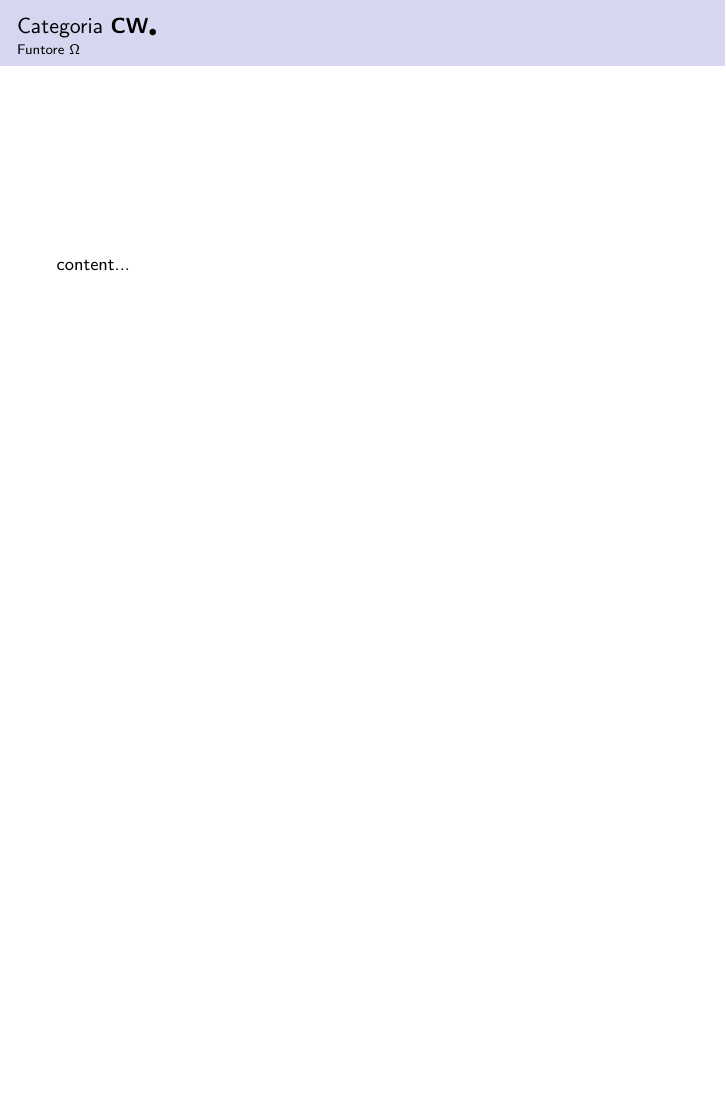
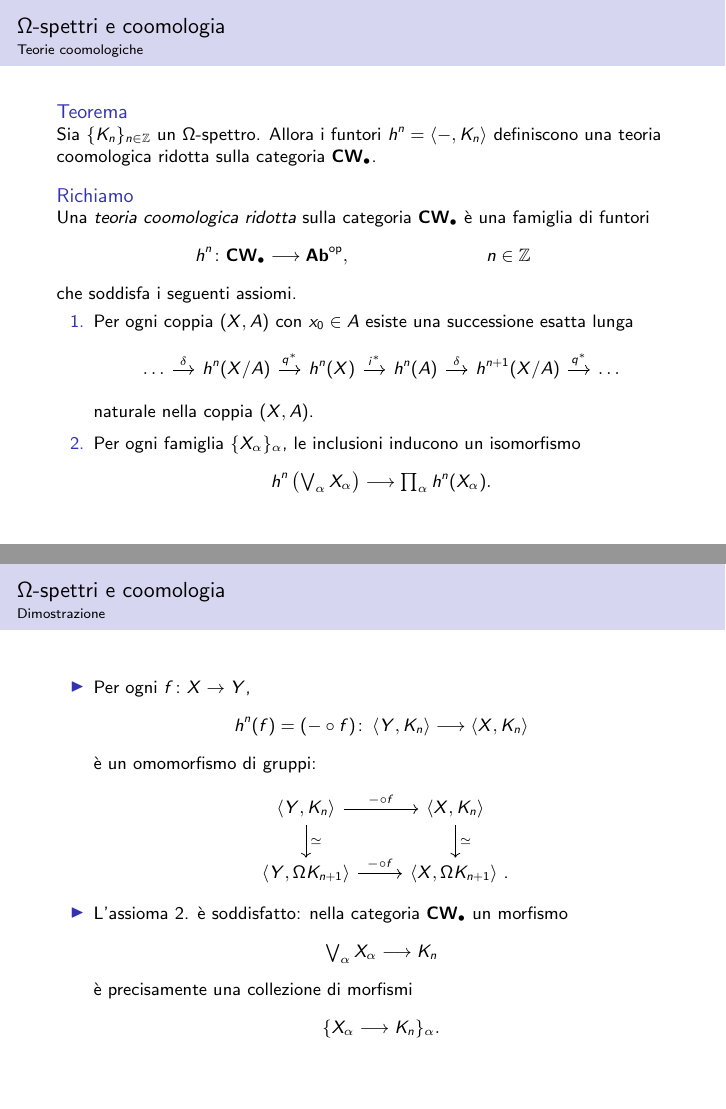
Before and after one commit to Delfad0r/topologia-algebrica, LaTeX slides (main.tex, which reads mystyle.sty, omega-spettri.tex): page 5 of 5 before the commit and pages 6 and 7 of 10 after it, the two joined at a grey line, the shorter picture padded with empty space. Compiled offline with pdfLaTeX.

Commit message:
gio 16 lug 2020, 16:50:14, CEST

```diff
--- a/mystyle.sty
+++ b/mystyle.sty
@@ -2,6 +2,8 @@
 
 \usepackage[utf8]{inputenc}
 \usepackage[italian]{babel}
+
+\usepackage{comment}
 
 % Beamer
 \setbeamertemplate{navigation symbols}{}
@@ -11,6 +13,7 @@
 \renewenvironment{definition}{\begin{block}{Definizione}}{\end{block}}
 \newenvironment{proposition}{\begin{block}{Proposizione}}{\end{block}}
 \renewenvironment{example}{\begin{block}{Esempio}}{\end{block}}
+\newenvironment{reminder}{\begin{block}{Richiamo}}{\end{block}}
 
 % Math packages
 \usepackage{amsmath}
@@ -20,6 +23,8 @@
 % Graphics
 \usepackage{tikz}
 \usepackage{tikz-cd}
+\newenvironment*{diagram}[1][]{\begin{equation*}\begin{tikzcd}[ampersand replacement=\&,#1]}{\end{tikzcd}\end{equation*}\ignorespacesafterend}
+\newcommand{\nospacepunct}[1]{\makebox[0pt][l]{\,#1}}
 
 % Relations
 \newcommand*{\subs}{\subseteq}
@@ -42,10 +47,15 @@
     \end{align*}
 }
 
+% Mathbb
+\newcommand*{\ZZ}{\mathbb{Z}}
+
 % Aliases
 \newcommand*{\hmaps}[1]{\left\langle #1\right\rangle}
 \def\til{\widetilde}
+\def\cone{\mathcal{C}}
 \def\CW0{\textbf{CW$_\bullet$}}
+\def\Ab{\textbf{Ab}}
 
 % DeclareMathOperator
 \DeclareMathOperator{\Hom}{Hom}
--- /dev/null
+++ b/omega-spettri.tex
@@ -0,0 +1,51 @@
+\section*{\texorpdfstring{$\Omega$}{Omega}-spettri e coomologia}
+\subsection*{Teorie coomologiche}
+\begin{frame*}
+\begin{theorem}
+Sia $\{K_n\}_{n\in\ZZ}$ un $\Omega$-spettro. Allora i funtori $h^n=\hmaps{-,K_n}$ definiscono una teoria coomologica ridotta sulla categoria \CW0.
+\end{theorem}
+\begin{reminder}
+Una \emph{teoria coomologica ridotta} sulla categoria \CW0 è una famiglia di funtori
+\begin{align*}
+\map{h^n}{\CW0}{\Ab^{\text{op}}},&&n\in\ZZ
+\end{align*}
+che soddisfa i seguenti assiomi.
+\begin{enumerate}
+\item Per ogni coppia $(X,A)$ con $x_0\in A$ esiste una successione esatta lunga
+\begin{diagram}[column sep=small]
+\ldots\rar{\delta}\&h^n(X/A)\rar{q^*}\&h^n(X)\rar{i^*}\&h^n(A)\rar{\delta}\&h^{n+1}(X/A)\rar{q^*}\&\ldots
+\end{diagram}
+naturale nella coppia $(X,A)$.
+\item\label{cohomology-axiom-wedge} Per ogni famiglia $\{X_\alpha\}_{\alpha}$, le inclusioni inducono un isomorfismo
+\[
+\umap{h^n\left(\textstyle\bigvee_\alpha X_\alpha\right)}{\textstyle\prod_\alpha h^n(X_\alpha)}.
+\]
+\end{enumerate}
+\end{reminder}
+\end{frame*}
+
+\subsection*{Dimostrazione}
+\begin{frame*}
+\begin{itemize}
+\item Per ogni $\map{f}{X}{Y}$,
+\[
+\map{h^n(f)=(-\circ f)}{\hmaps{Y,K_n}}{\hmaps{X,K_n}}
+\]
+è un omomorfismo di gruppi:
+\begin{diagram}
+\hmaps{Y,K_n}\rar{-\circ f}\dar{\iso}\&\hmaps{X,K_n}\dar{\iso}\\
+\hmaps{Y,\Omega K_{n+1}}\rar{-\circ f}\&\hmaps{X,\Omega K_{n+1}}\nospacepunct{.}
+\end{diagram}
+\item L'assioma \ref{cohomology-axiom-wedge}. è soddisfatto: nella categoria \CW0 un morfismo
+\[
+\umap{{\textstyle\bigvee_\alpha X_\alpha}}{K_n}
+\]
+è precisamente una collezione di morfismi
+\[
+\{\umap{X_\alpha}{K_n}\}_\alpha.
+\]
+\end{itemize}
+\end{frame*}
+
+\begin{frame*}
+\begin{onlyenv}<1>
@@ -0,0 +55,2 @@
+A\rar[hook]\dar\&X\rar\dar\&X/A\rar\dar\&\Sigma A\rar[hook]\dar\&\Sigma X\dar\\
+B\rar[hook]\&Y\rar\&Y/B\rar\&\Sigma B\rar[hook]\&\Sigma Y
@@ -0,0 +71,3 @@
+\begingroup
+\addtolength\jot{.15em}
+\begin{align*}
@@ -0,0 +78,3 @@
+\end{align*}
+\endgroup
+\end{onlyenv}
@@ -0,0 +85,11 @@
+\&\&\hmaps{A,K}\dar{\iso}\&\hmaps{X,K}\lar\dar{\iso}\&\hmaps{X/A,K}\lar\&\hmaps{\Sigma A,K}\lar\\
+\&\&\hmaps{A,K'}\dar{\iso}\&\hmaps{X,K'}\lar\dar{\iso}\\
+\hmaps{X,K'}\&\hmaps{X/A,K'}\lar\&\hmaps{\Sigma A,K'}\lar\&\hmaps{\Sigma X,K'}\lar
+\end{diagram}
+Otteniamo così la successione esatta lunga
+\begin{diagram}[column sep=small]
+\ldots\&\hmaps{X/A,K_{n+1}}\lar\&\hmaps{A,K_n}\lar\&\hmaps{X,K_n}\lar\&\hmaps{X/A,K_n}\lar\&\ldots\lar
+\end{diagram}
+naturale in $(X,A)$.
+\end{onlyenv}
+\end{frame*}
```
Also changed, not shown: categoria-cw.tex (+3 -3 lines), main.tex (+1 -0 lines), main.pdf, omega-spettri.tex (25 more changed lines).
